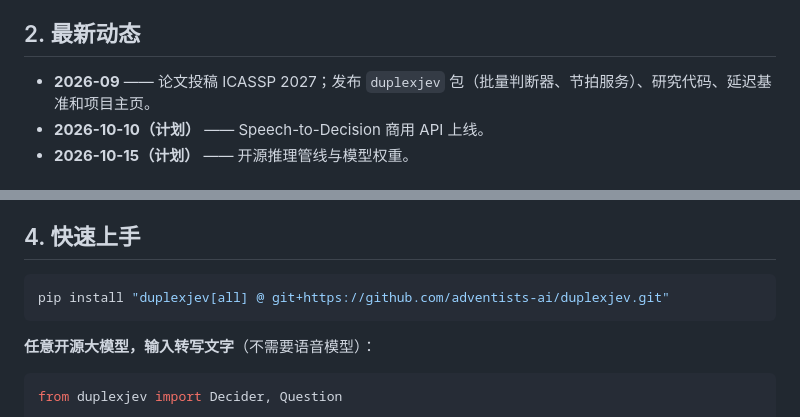
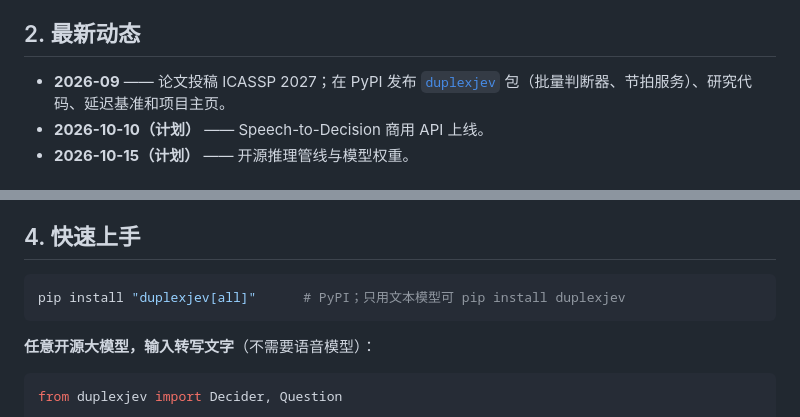
Before and after one commit to adventists-ai/duplexjev, a Markdown page: README_CN.md, 2 parts joined by grey strips. GitHub-like rendering.

````diff
--- a/README_CN.md
+++ b/README_CN.md
@@ -47,7 +47,7 @@
 
 ## 2. 最新动态
 
-- **2026-09** —— 论文投稿 ICASSP 2027；发布 `duplexjev` 包（批量判断器、节拍服务）、研究代码、延迟基准和项目主页。
+- **2026-09** —— 论文投稿 ICASSP 2027；在 PyPI 发布 [`duplexjev`](https://pypi.org/project/duplexjev/) 包（批量判断器、节拍服务）、研究代码、延迟基准和项目主页。
 - **2026-10-10（计划）** —— Speech-to-Decision 商用 API 上线。
 - **2026-10-15（计划）** —— 开源推理管线与模型权重。
 
@@ -66,7 +66,7 @@
 ## 4. 快速上手
 
 ```bash
-pip install "duplexjev[all] @ git+https://github.com/adventists-ai/duplexjev.git"
+pip install "duplexjev[all]"      # PyPI；只用文本模型可 pip install duplexjev
 ```
 
 **任意开源大模型，输入转写文字**（不需要语音模型）：
````
Also changed, not shown: README.md (+2 -2 lines).
